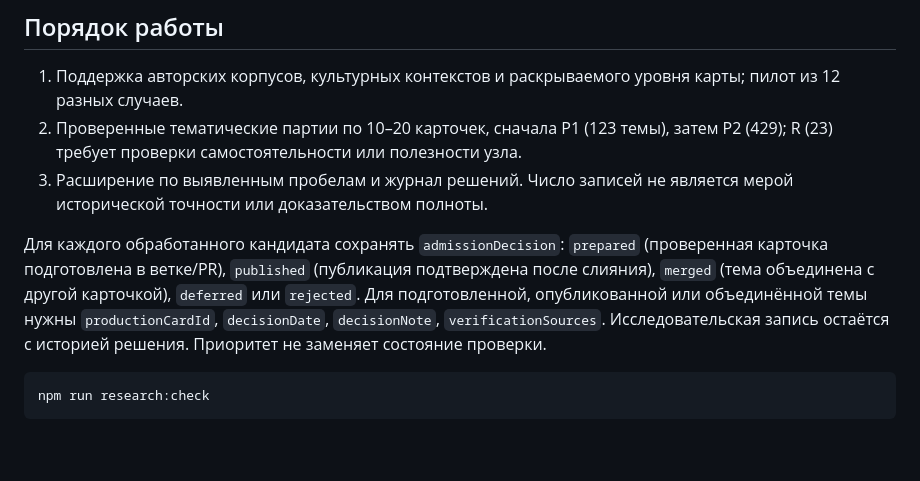
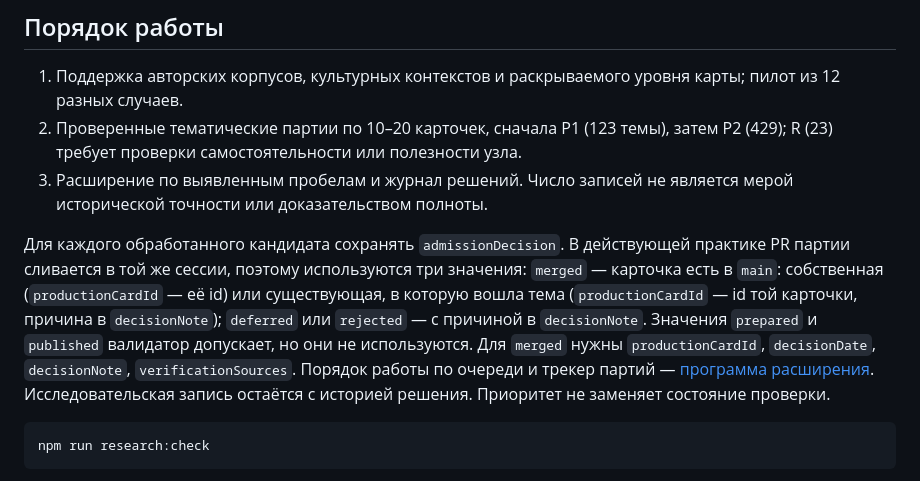
Before and after one commit to amchercashin/aesthetics-atlas, a Markdown page: research/expansion/README.md, the part around the change. GitHub-like rendering; blank space fills up the shorter version.

````diff
--- a/research/expansion/README.md
+++ b/research/expansion/README.md
@@ -17,7 +17,7 @@
 2. Проверенные тематические партии по 10–20 карточек, сначала P1 (123 темы), затем P2 (429); R (23) требует проверки самостоятельности или полезности узла.
 3. Расширение по выявленным пробелам и журнал решений. Число записей не является мерой исторической точности или доказательством полноты.
 
-Для каждого обработанного кандидата сохранять `admissionDecision`: `prepared` (проверенная карточка подготовлена в ветке/PR), `published` (публикация подтверждена после слияния), `merged` (тема объединена с другой карточкой), `deferred` или `rejected`. Для подготовленной, опубликованной или объединённой темы нужны `productionCardId`, `decisionDate`, `decisionNote`, `verificationSources`. Исследовательская запись остаётся с историей решения. Приоритет не заменяет состояние проверки.
+Для каждого обработанного кандидата сохранять `admissionDecision`. В действующей практике PR партии сливается в той же сессии, поэтому используются три значения: `merged` — карточка есть в `main`: собственная (`productionCardId` — её id) или существующая, в которую вошла тема (`productionCardId` — id той карточки, причина в `decisionNote`); `deferred` или `rejected` — с причиной в `decisionNote`. Значения `prepared` и `published` валидатор допускает, но они не используются. Для `merged` нужны `productionCardId`, `decisionDate`, `decisionNote`, `verificationSources`. Порядок работы по очереди и трекер партий — [программа расширения](../../docs/superpowers/plans/2026-11-13-expansion-program.md). Исследовательская запись остаётся с историей решения. Приоритет не заменяет состояние проверки.
 
 ```sh
 npm run research:check
````
Also changed, not shown: CLAUDE.md (+7 -1 lines), 1 other file.
